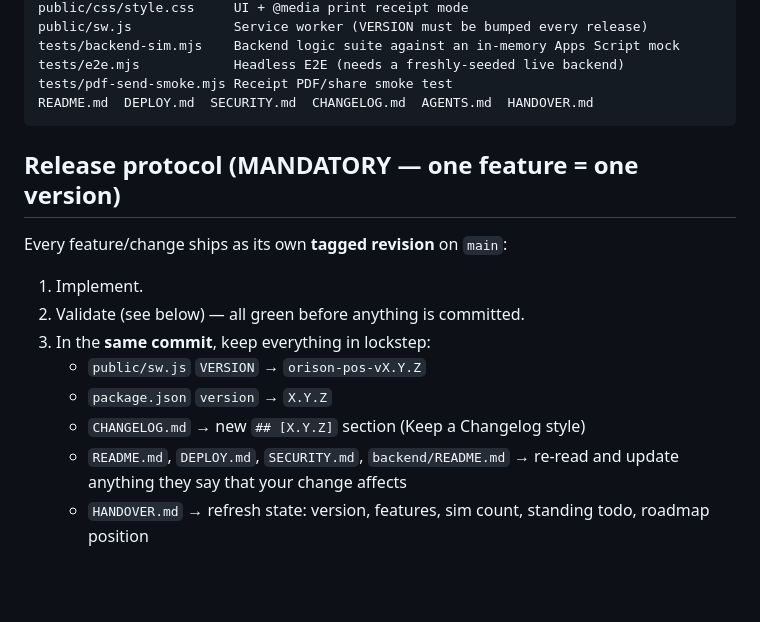
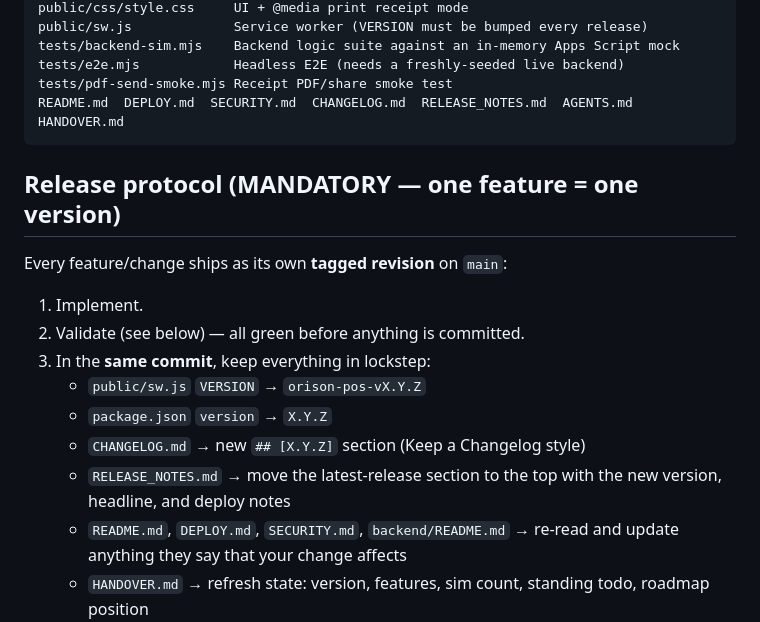
Before and after one commit to punjabitaz-ctrl/orison-pos, a Markdown page: AGENTS.md, the part around the change. Rendered like a GitHub page; blank space fills up the shorter version.

Commit message:
v1.7.1: add release notes, sync changelog + lockstep list

````diff
--- a/AGENTS.md
+++ b/AGENTS.md
@@ -28,7 +28,7 @@ public/sw.js             Service worker (VERSION must be bumped every release)
 tests/backend-sim.mjs    Backend logic suite against an in-memory Apps Script mock
 tests/e2e.mjs            Headless E2E (needs a freshly-seeded live backend)
 tests/pdf-send-smoke.mjs Receipt PDF/share smoke test
-README.md  DEPLOY.md  SECURITY.md  CHANGELOG.md  AGENTS.md  HANDOVER.md
+README.md  DEPLOY.md  SECURITY.md  CHANGELOG.md  RELEASE_NOTES.md  AGENTS.md  HANDOVER.md
 ```
 
 ## Release protocol (MANDATORY — one feature = one version)
@@ -41,6 +41,8 @@ Every feature/change ships as its own **tagged revision** on `main`:
    - `public/sw.js` `VERSION` → `orison-pos-vX.Y.Z`
    - `package.json` `version` → `X.Y.Z`
    - `CHANGELOG.md` → new `## [X.Y.Z]` section (Keep a Changelog style)
+   - `RELEASE_NOTES.md` → move the latest-release section to the top with the
+     new version, headline, and deploy notes
    - `README.md`, `DEPLOY.md`, `SECURITY.md`, `backend/README.md` → re-read and
      update anything they say that your change affects
    - `HANDOVER.md` → refresh state: version, features, sim count, standing
````
Also changed, not shown: CHANGELOG.md (+2 -1 lines), RELEASE_NOTES.md (added, +86 -0 lines).
